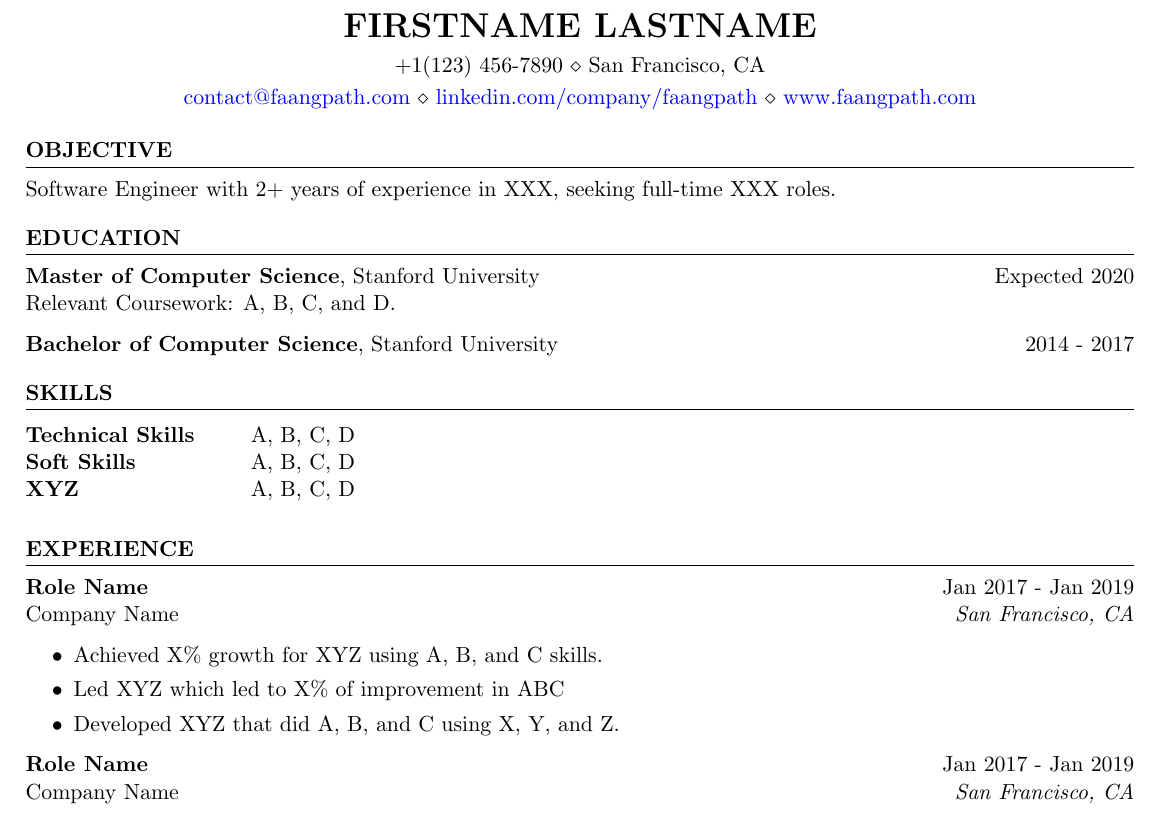
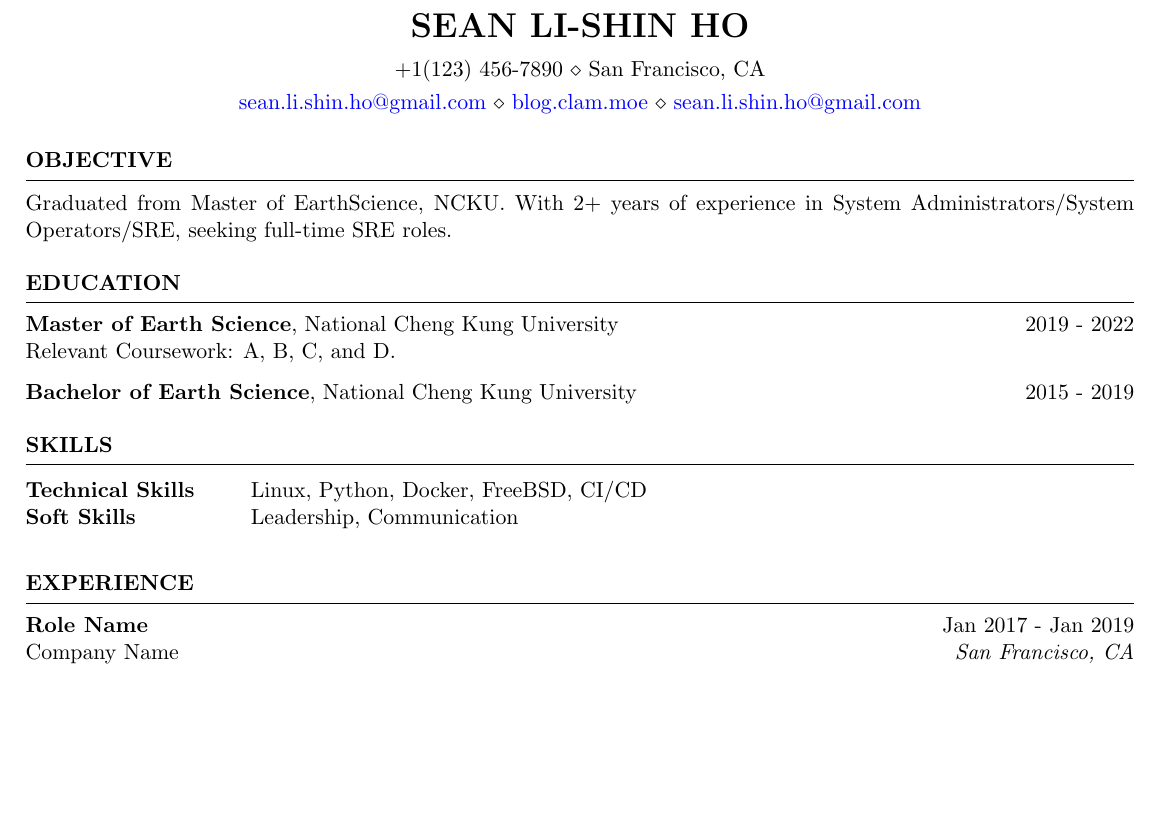
Before and after one commit to sean0921/resume-draft, a LaTeX CV (resume.tex): part of the page, cut at the place of the change, the shorter picture padded with empty space. Compiled offline with pdfLaTeX.

Commit message:
Hello World

```diff
--- a/resume.tex
+++ b/resume.tex
@@ -3,10 +3,10 @@
 \usepackage[left=0.4 in,top=0.4in,right=0.4 in,bottom=0.4in]{geometry} % Document margins
 \newcommand{\tab}[1]{\hspace{.2667\textwidth}\rlap{#1}}
 \newcommand{\itab}[1]{\hspace{0em}\rlap{#1}}
-\name{Firstname Lastname} % Your name
+\name{Sean Li-Shin Ho} % Your name
 % You can merge both of these into a single line, if you do not have a website.
 \address{+1(123) 456-7890 \\ San Francisco, CA}
-\address{\href{mailto:contact@faangpath.com}{contact@faangpath.com} \\ \href{https://linkedin.com/company/faangpath}{linkedin.com/company/faangpath} \\ \href{www.faangpath.com}{www.faangpath.com}}  %
+\address{\href{mailto:sean.li.shin.ho@gmail.com}{sean.li.shin.ho@gmail.com} \\ \href{https://blog.clam.moe}{blog.clam.moe} \\ \href{sean.li.shin.ho@gmail.com}{sean.li.shin.ho@gmail.com}}  %
 
 \begin{document}
 
@@ -16,7 +16,7 @@
 
 \begin{rSection}{OBJECTIVE}
 
-{Software Engineer with 2+ years of experience in XXX, seeking full-time XXX roles.}
+	{Graduated from Master of EarthScience, NCKU.  With 2+ years of experience in System Administrators/System Operators/SRE, seeking full-time SRE roles.}
 
 
 \end{rSection}
@@ -26,10 +26,10 @@
 
 \begin{rSection}{Education}
 
-{\bf Master of Computer Science}, Stanford University \hfill {Expected 2020}\\
+{\bf Master of Earth Science}, National Cheng Kung University \hfill {2019 - 2022}\\
 Relevant Coursework: A, B, C, and D.
 
-{\bf Bachelor of Computer Science}, Stanford University \hfill {2014 - 2017}
+{\bf Bachelor of Earth Science}, National Cheng Kung University \hfill {2015 - 2019}
 %Minor in Linguistics \smallskip \\
 %Member of Eta Kappa Nu \\
 %Member of Upsilon Pi Epsilon \\
@@ -43,10 +43,10 @@ Relevant Coursework: A, B, C, and D.
 \begin{rSection}{SKILLS}
 
 \begin{tabular}{ @{} >{\bfseries}l @{\hspace{6ex}} l }
-Technical Skills & A, B, C, D
+Technical Skills & Linux, Python, Docker, FreeBSD, CI/CD
 \\
-Soft Skills & A, B, C, D\\
-XYZ & A, B, C, D\\
+Soft Skills & Leadership, Communication\\
+%XYZ & A, B, C, D\\
 \end{tabular}\\
 \end{rSection}
 
@@ -61,6 +61,3 @@ Company Name \hfill \textit{San Francisco, CA}
     \item Developed XYZ that did A, B, and C using X, Y, and Z.
  \end{itemize}
 
-\textbf{Role Name} \hfill Jan 2017 - Jan 2019\\
-Company Name \hfill \textit{San Francisco, CA}
- \begin{itemize}
```
Also changed, not shown: resume.tex (13 more changed lines), 1 other file.
